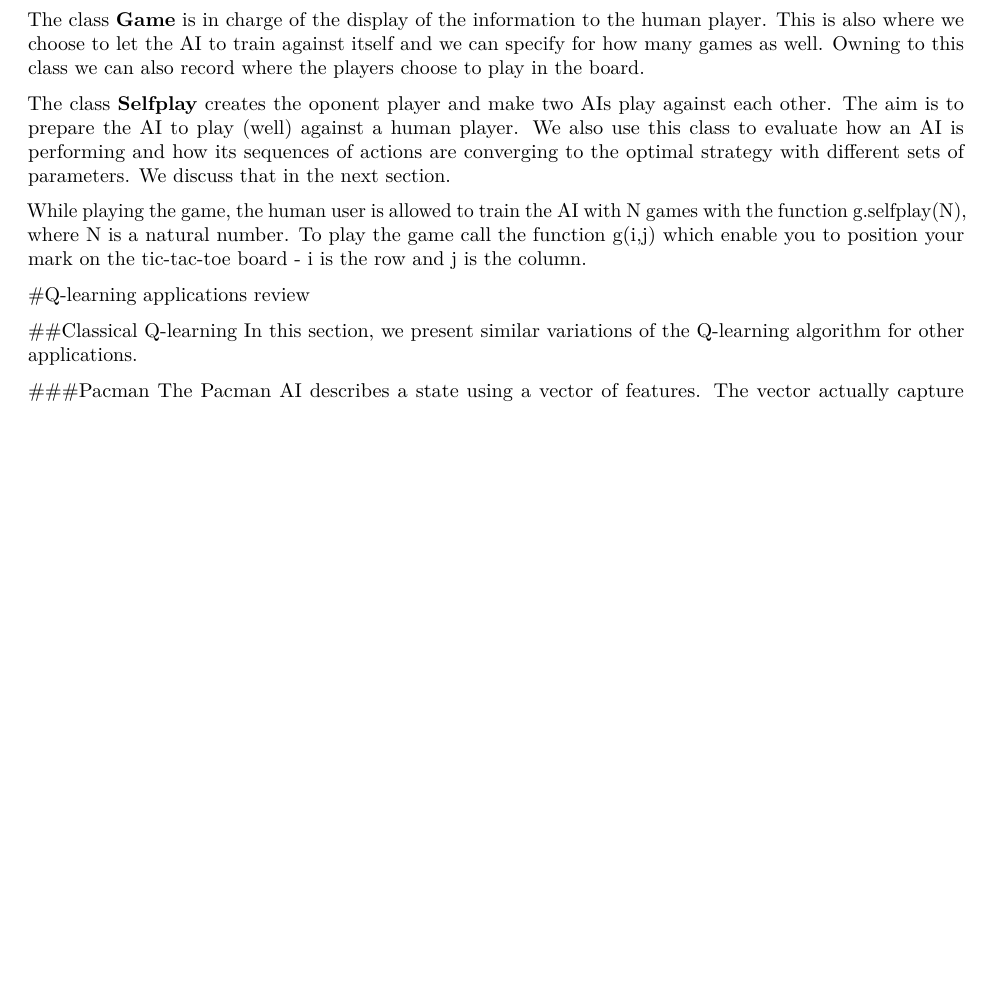
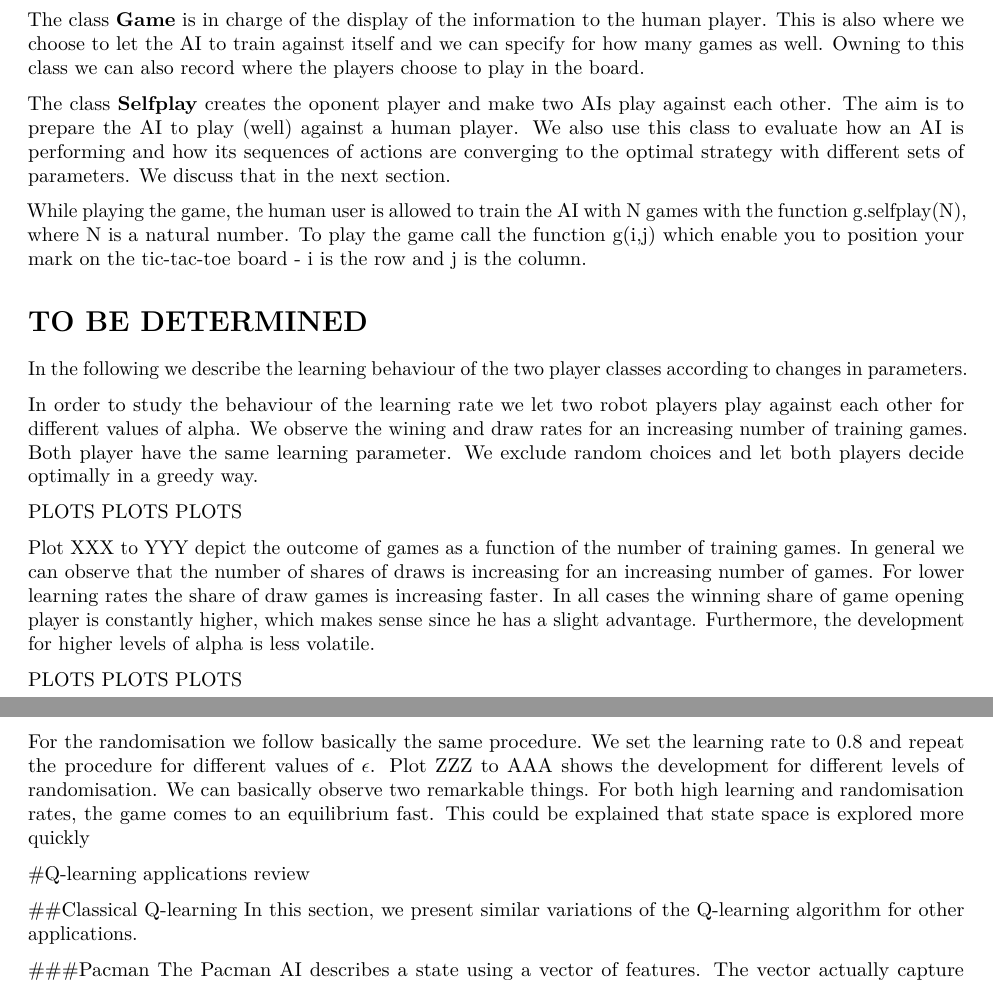
Before and after one commit to FelixGSE/14D006-Stochastic-Models-and-Optimization, an R Markdown document (QLearningApplications.Rmd): part of page 4 of 5 before the commit and two parts of pages 4 and 5 of 6 after it, the two joined at a grey line, cut so that both start at the same text, the shorter picture padded with empty space. Rendered offline with R 4.5, knitr and Pandoc, then LaTeX, with nearby package versions.

Commit message:
Update QLearningApplications.Rmd

```diff
--- a/QLearningApplications.Rmd
+++ b/QLearningApplications.Rmd
@@ -114,6 +114,20 @@ The class **Selfplay** creates the oponent player and make two AIs play against
 
 While playing the game, the human user is allowed to train the AI with N games with the function g.selfplay(N), where N is a natural number. To play the game call the function g(i,j) which enable you to position your mark on the tic-tac-toe board - i is the row and j is the column.
 
+# TO BE DETERMINED
+
+In the following we describe the learning behaviour of the two player classes according to changes in parameters.
+
+In order to study the behaviour of the learning rate we let two robot players play against each other for different values of alpha. We observe the wining and draw rates for an increasing number of training games. Both player have the same learning parameter. We exclude random choices and let both players decide optimally in a greedy way.
+
+PLOTS PLOTS PLOTS
+
+Plot XXX to YYY depict the outcome of games as a function of the number of training games. In general we can observe that the number of shares of draws is increasing for an increasing number of games. For lower learning rates the share of draw games is increasing faster. In all cases the winning share of game opening player is constantly higher, which makes sense since he has a slight advantage. Furthermore, the development for higher levels of alpha is less volatile.
+
+PLOTS PLOTS PLOTS
+
+For the randomisation we follow basically the same procedure. We set the learning rate to 0.8 and repeat the procedure for different values of $\epsilon$. Plot ZZZ to AAA shows the development for different levels of randomisation. We can basically observe two remarkable things. For both high learning and randomisation rates, the game comes to an equilibrium fast. This could be explained that state space is explored more quickly
+
 #Q-learning applications review
 
 ##Classical Q-learning
```
